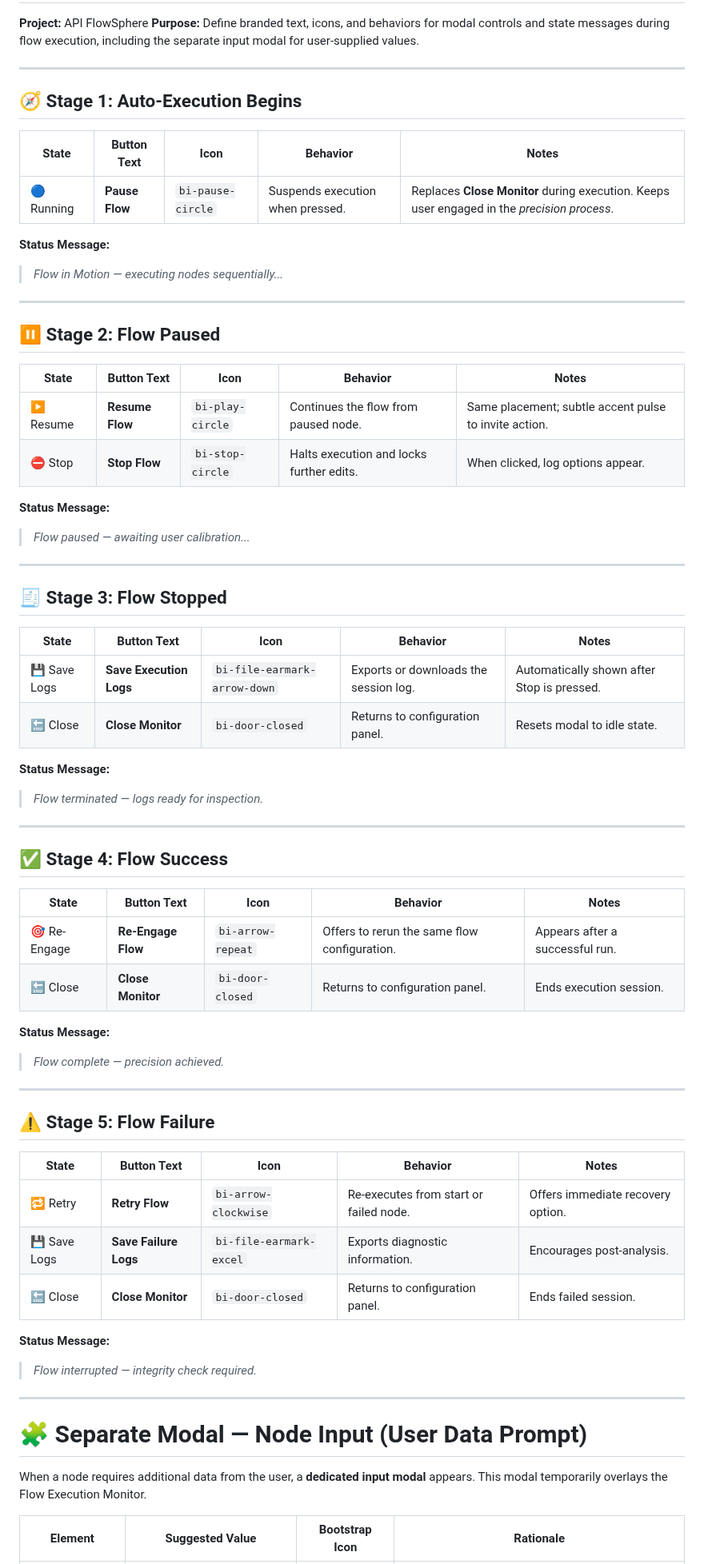
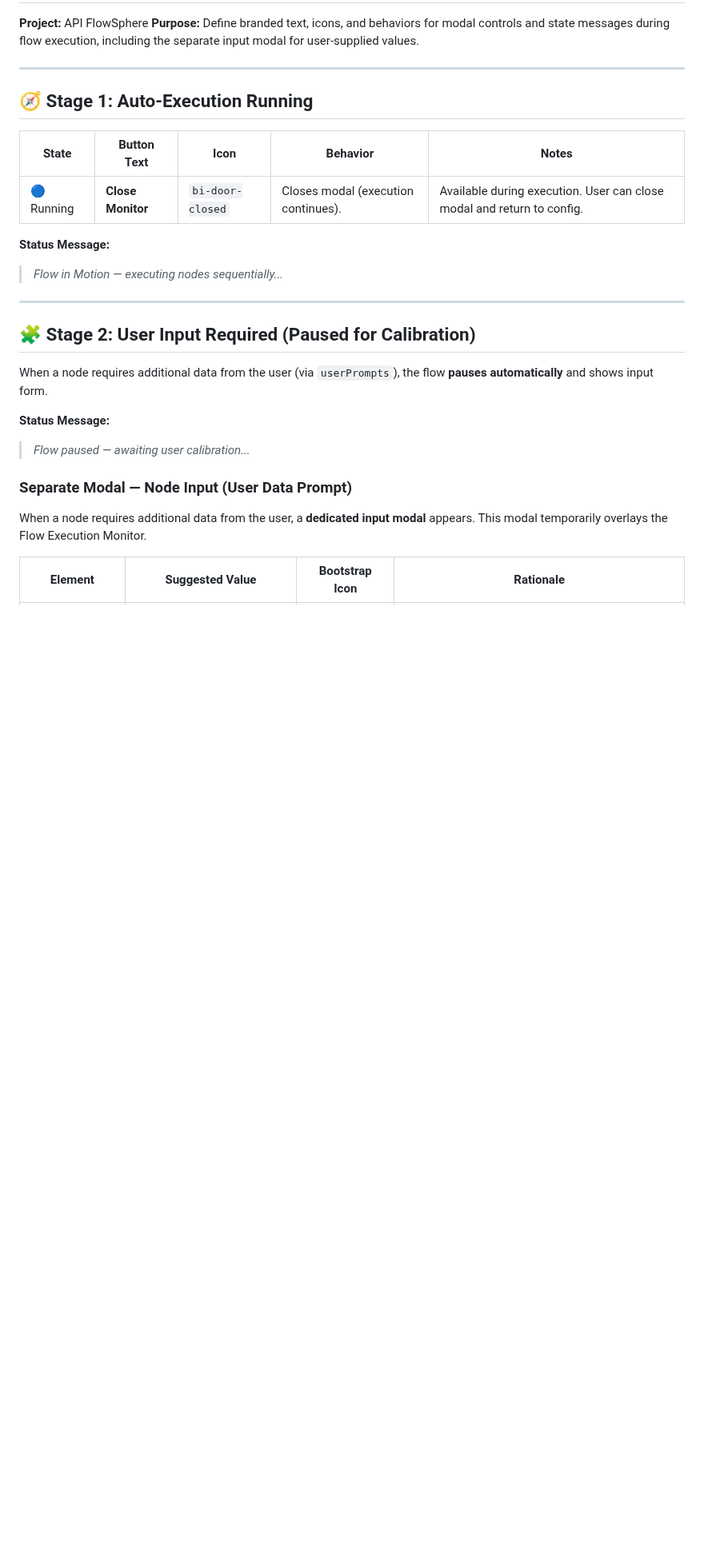
Before and after one commit to ymoud/flowsphere, a Markdown page: prompts/flow_execution_modal_lifecycle.md, the part around one of its changes. Shown at 80% size. GitHub-like rendering; blank space fills up the shorter version.

```diff
--- a/prompts/flow_execution_modal_lifecycle.md
+++ b/prompts/flow_execution_modal_lifecycle.md
@@ -5,11 +5,11 @@
 
 ---
 
-## 🧭 Stage 1: Auto-Execution Begins
+## 🧭 Stage 1: Auto-Execution Running
 
-| State      | Button Text    | Icon              | Behavior                         | Notes                                                                                       |
-| ---------- | -------------- | ----------------- | -------------------------------- | ------------------------------------------------------------------------------------------- |
-| 🔵 Running | **Pause Flow** | `bi-pause-circle` | Suspends execution when pressed. | Replaces **Close Monitor** during execution. Keeps user engaged in the *precision process*. |
+| State      | Button Text       | Icon             | Behavior                        | Notes                                                                   |
+| ---------- | ----------------- | ---------------- | ------------------------------- | ----------------------------------------------------------------------- |
+| 🔵 Running | **Close Monitor** | `bi-door-closed` | Closes modal (execution continues). | Available during execution. User can close modal and return to config. |
 
 **Status Message:**
 
@@ -17,60 +17,15 @@
 
 ---
 
-## ⏸ Stage 2: Flow Paused
+## 🧩 Stage 2: User Input Required (Paused for Calibration)
 
-| State     | Button Text     | Icon             | Behavior                                 | Notes                                                 |
-| --------- | --------------- | ---------------- | ---------------------------------------- | ----------------------------------------------------- |
-| ▶️ Resume | **Resume Flow** | `bi-play-circle` | Continues the flow from paused node.     | Same placement; subtle accent pulse to invite action. |
-| ⛔ Stop    | **Stop Flow**   | `bi-stop-circle` | Halts execution and locks further edits. | When clicked, log options appear.                     |
+When a node requires additional data from the user (via `userPrompts`), the flow **pauses automatically** and shows input form.
 
 **Status Message:**
 
 > *Flow paused — awaiting user calibration...*
 
----
-
-## 🧾 Stage 3: Flow Stopped
-
-| State        | Button Text             | Icon                         | Behavior                              | Notes                                      |
-| ------------ | ----------------------- | ---------------------------- | ------------------------------------- | ------------------------------------------ |
-| 💾 Save Logs | **Save Execution Logs** | `bi-file-earmark-arrow-down` | Exports or downloads the session log. | Automatically shown after Stop is pressed. |
-| 🔚 Close     | **Close Monitor**       | `bi-door-closed`             | Returns to configuration panel.       | Resets modal to idle state.                |
-
-**Status Message:**
-
-> *Flow terminated — logs ready for inspection.*
-
----
-
-## ✅ Stage 4: Flow Success
-
-| State        | Button Text        | Icon              | Behavior                                     | Notes                           |
-| ------------ | ------------------ | ----------------- | -------------------------------------------- | ------------------------------- |
-| 🎯 Re-Engage | **Re-Engage Flow** | `bi-arrow-repeat` | Offers to rerun the same flow configuration. | Appears after a successful run. |
-| 🔚 Close     | **Close Monitor**  | `bi-door-closed`  | Returns to configuration panel.              | Ends execution session.         |
-
-**Status Message:**
-
-> *Flow complete — precision achieved.*
-
----
-
-## ⚠️ Stage 5: Flow Failure
-
-| State        | Button Text           | Icon                    | Behavior                               | Notes                             |
-| ------------ | --------------------- | ----------------------- | -------------------------------------- | --------------------------------- |
-| 🔁 Retry     | **Retry Flow**        | `bi-arrow-clockwise`    | Re-executes from start or failed node. | Offers immediate recovery option. |
-| 💾 Save Logs | **Save Failure Logs** | `bi-file-earmark-excel` | Exports diagnostic information.        | Encourages post-analysis.         |
-| 🔚 Close     | **Close Monitor**     | `bi-door-closed`        | Returns to configuration panel.        | Ends failed session.              |
-
-**Status Message:**
-
-> *Flow interrupted — integrity check required.*
-
----
-
-# 🧩 Separate Modal — Node Input (User Data Prompt)
+### Separate Modal — Node Input (User Data Prompt)
 
 When a node requires additional data from the user, a **dedicated input modal** appears. This modal temporarily overlays the Flow Execution Monitor.
 
```
Also changed, not shown: other parts of prompts/flow_execution_modal_lifecycle.md (+57 -5 lines).
